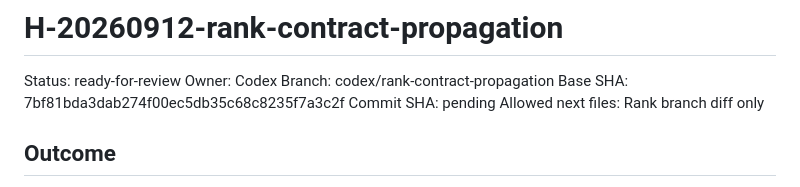
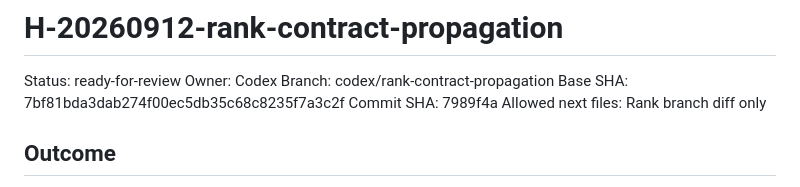
Before and after one commit to Lavish213/CRAVE, a Markdown page: .agent-bridge/codex-to-claude.md, the part around the change. Rendered like a GitHub page.

Commit message:
Record Rank handoff commit

```diff
--- a/.agent-bridge/codex-to-claude.md
+++ b/.agent-bridge/codex-to-claude.md
@@ -4,7 +4,7 @@ Status: ready-for-review
 Owner: Codex
 Branch: codex/rank-contract-propagation
 Base SHA: 7bf81bda3dab274f00ec5db35c68c8235f7a3c2f
-Commit SHA: pending
+Commit SHA: 7989f4a
 Allowed next files: Rank branch diff only
 
 ## Outcome
```
